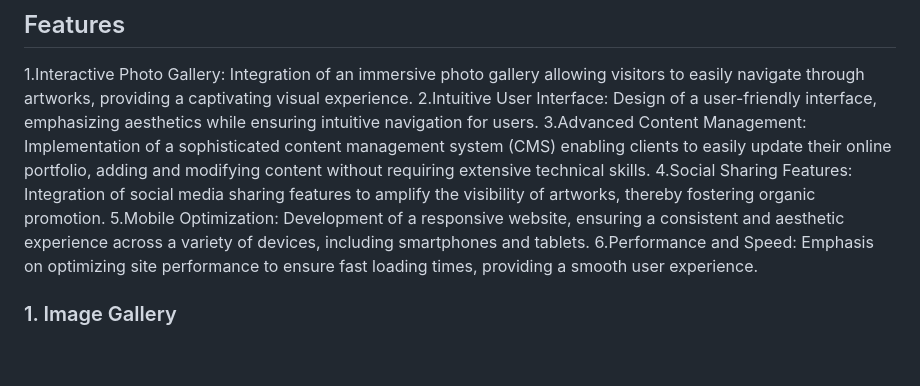
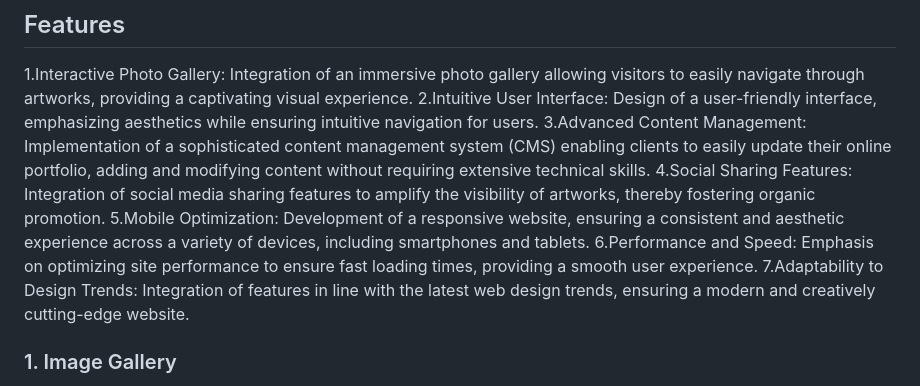
Before and after one commit to sabrallah/sabrallah.github.io, a Markdown page: README.md, the part around the change. GitHub-like rendering; blank space fills up the shorter version.

```diff
--- a/README.md
+++ b/README.md
@@ -22,6 +22,7 @@ So, The Portfolio Project landing page is a webpage that presents information ab
 4.Social Sharing Features: Integration of social media sharing features to amplify the visibility of artworks, thereby fostering organic promotion.
 5.Mobile Optimization: Development of a responsive website, ensuring a consistent and aesthetic experience across a variety of devices, including smartphones and tablets.
 6.Performance and Speed: Emphasis on optimizing site performance to ensure fast loading times, providing a smooth user experience.
+7.Adaptability to Design Trends: Integration of features in line with the latest web design trends, ensuring a modern and creatively cutting-edge website.
 ### 1. Image Gallery
 
 Discover a meticulously curated collection of captivating photographs, categorized for easy exploration. From landscapes to portraits, our image gallery showcases the diverse beauty of visual storytelling.
```
